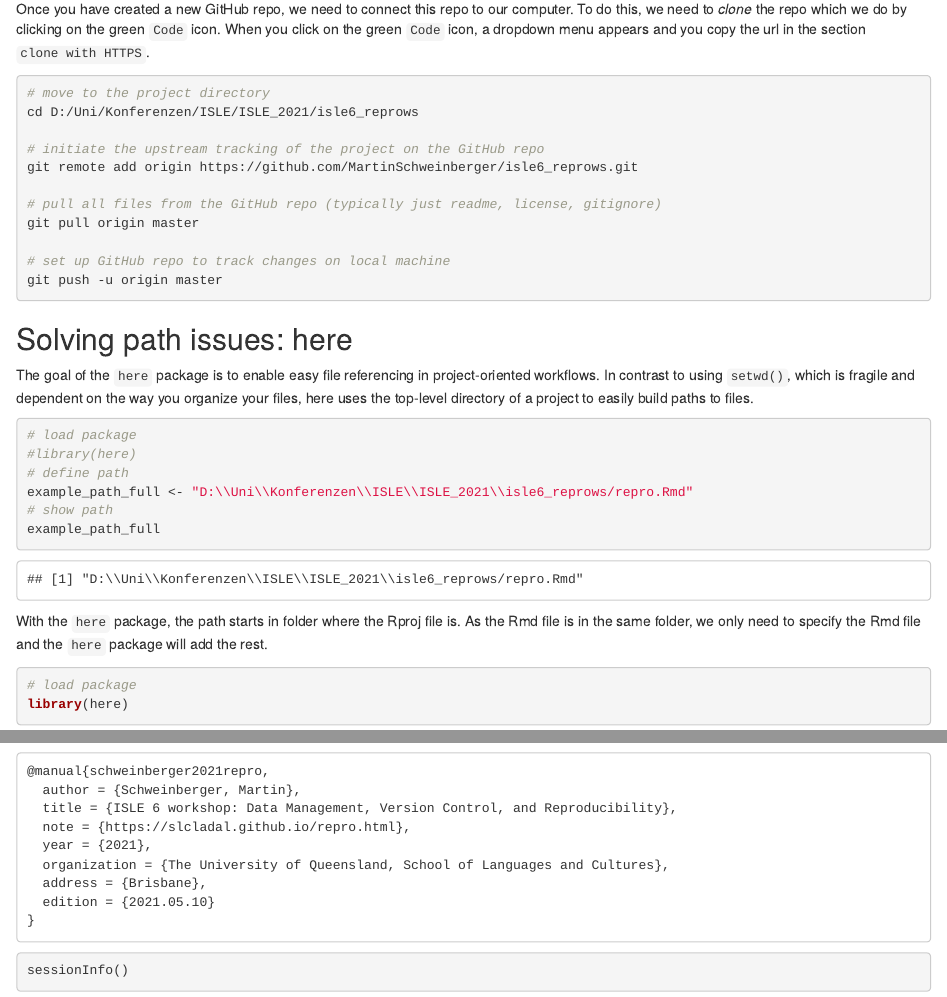
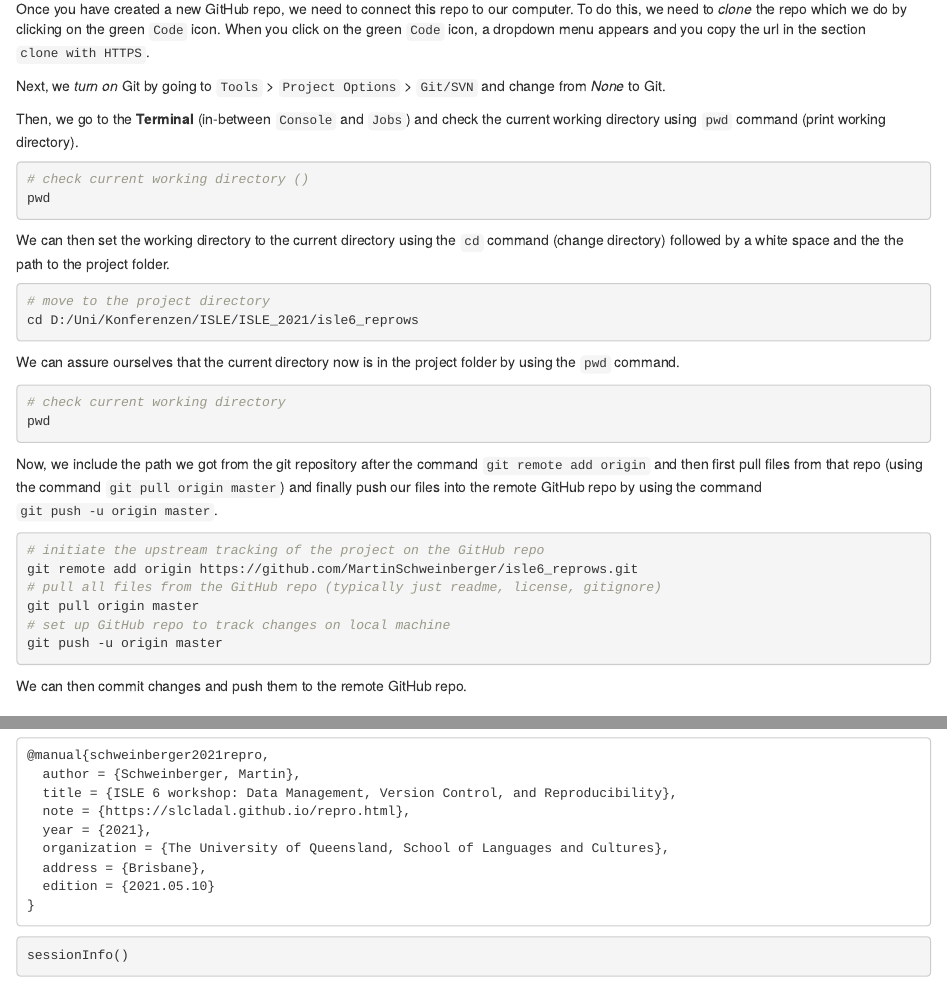
Before and after one commit to MartinSchweinberger/isle6_reprows, an R Markdown document (repro.Rmd): the page in a window 1100 px wide, from 5340 px down, and a second part further down, joined at a grey line. Rendered offline with R 4.5, knitr and Pandoc, with nearby package versions; folded parts are opened; some code elsewhere in the file could not run offline.

Commit message:
github updates

````diff
--- a/repro.Rmd
+++ b/repro.Rmd
@@ -292,22 +292,41 @@ Then, we go to our github page and create a new GitHub repository (repo) that we
 
 Once you have created a new GitHub repo, we need to connect this repo to our computer. To do this, we need to *clone* the repo which we do by clicking on the green `Code` icon. When you click on the green `Code` icon, a dropdown menu appears and you copy the url in the section `clone with HTTPS`.
 
+Next, we *turn on* Git by going to `Tools` > `Project Options` > `Git/SVN`  and change from *None* to Git.
 
-```{r init_git, eval = F}
+Then, we go to the **Terminal** (in-between `Console` and `Jobs`) and check the current working directory using `pwd` command (print working directory).
+
+```{r init_git1, eval = F}
+# check current working directory ()
+pwd
+```
+
+We can then set the working directory to the current directory using the `cd` command (change directory) followed by a white space and the the path to the project folder.
+
+```{r init_git1, eval = F}
 # move to the project directory
 cd D:/Uni/Konferenzen/ISLE/ISLE_2021/isle6_reprows
+```
 
+We can assure ourselves that the current directory now is in the project folder by using the `pwd` command.
+
+```{r init_git1, eval = F}
+# check current working directory
+pwd
+```
+
+Now, we include the path we got from the git repository after the command `git remote add origin ` and then first pull files from that repo (using the command `git pull origin master`) and finally push our files into the remote GitHub repo by using the command `git push -u origin master`.
+
+```{r init_git1, eval = F}
 # initiate the upstream tracking of the project on the GitHub repo
 git remote add origin https://github.com/MartinSchweinberger/isle6_reprows.git
-
 # pull all files from the GitHub repo (typically just readme, license, gitignore)
 git pull origin master
-
 # set up GitHub repo to track changes on local machine
 git push -u origin master
-
 ```
 
+We can then commit changes and push them to the remote GitHub repo.
 
 ## Solving path issues: here {-}
 
````
